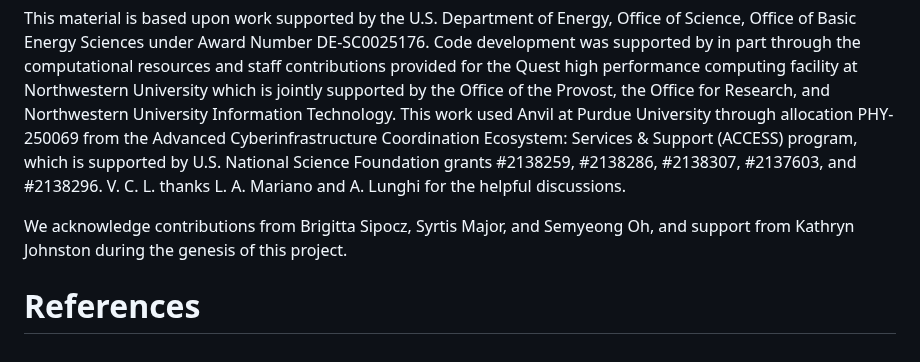
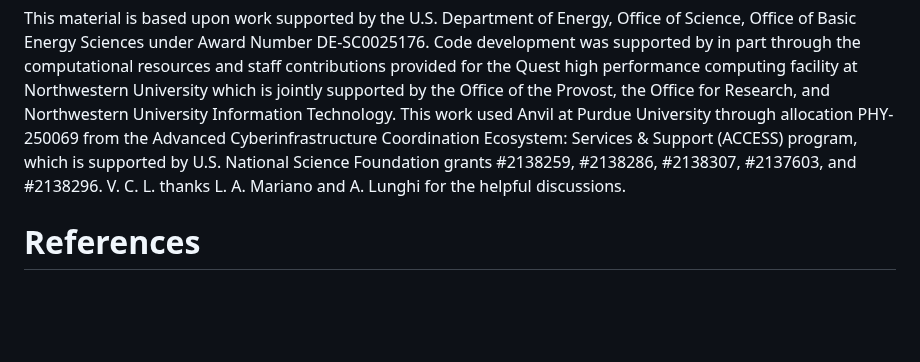
Before and after one commit to victorchanglee/SpinVibe, a Markdown page: paper.md, the part around the change. Drawn GitHub-style; blank space fills up the shorter version.

```diff
--- a/paper.md
+++ b/paper.md
@@ -212,7 +212,4 @@ Advanced Cyberinfrastructure Coordination Ecosystem: Services & Support
 grants #2138259, #2138286, #2138307, #2137603, and #2138296.
 V. C. L. thanks L. A. Mariano and A. Lunghi for the helpful discussions.
 
-We acknowledge contributions from Brigitta Sipocz, Syrtis Major, and Semyeong
-Oh, and support from Kathryn Johnston during the genesis of this project.
-
 # References
```
